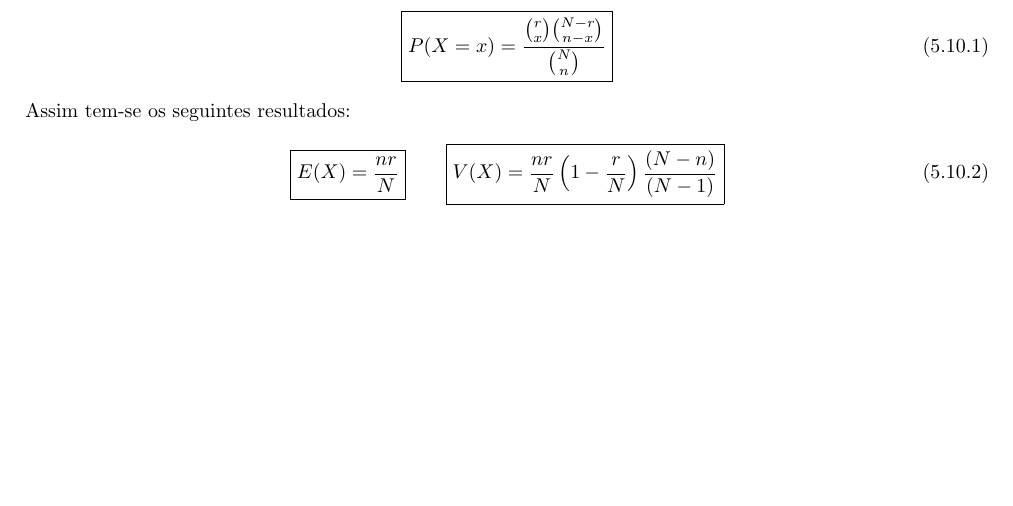
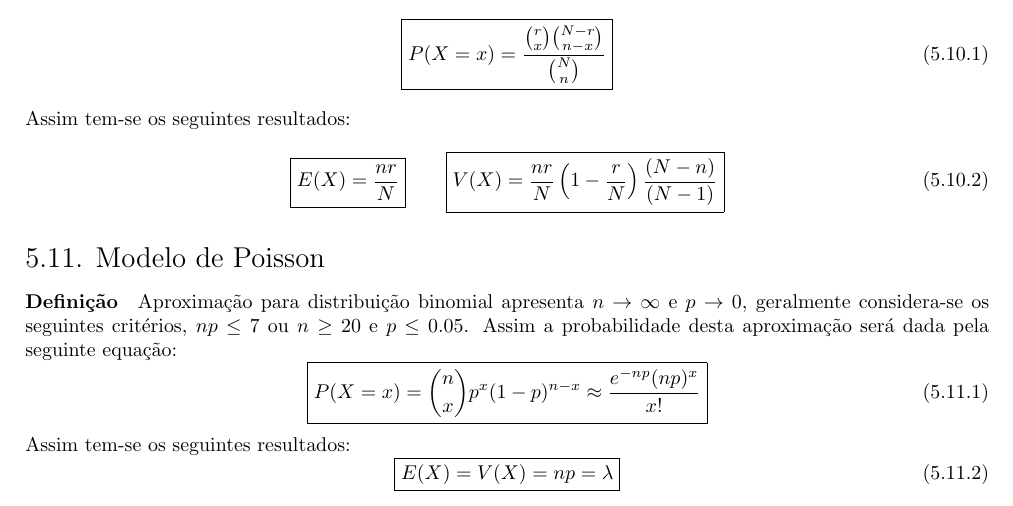
Before and after one commit to tr0fin0/classes_unicamp, a LaTeX document (me414/me414.tex): part of page 15 of 15, cut so that both start at the same text, the shorter picture padded with empty space. Compiled offline with pdfLaTeX.

Commit message:
:construction: add Modelo de Poisson subsection

```diff
--- a/me414/me414.tex
+++ b/me414/me414.tex
@@ -976,4 +976,19 @@
                         V(X) = \frac{nr}{N} \left(1 - \frac{r}{N}\right)\frac{(N-n)}{(N-1)}
                     }
                 \end{equation}
+
+        \subsection{Modelo de Poisson}
+            \paragraph{Definição}Aproximação para distribuição binomial apresenta $n\to\infty$ e $p\to 0$, geralmente considera-se os seguintes critérios, $np\le 7$ ou $n\ge 20$ e $p\le 0.05$. Assim a probabilidade desta aproximação será dada pela seguinte equação:
+                \begin{equation}
+                    \boxed{
+                        P(X = x) = \binom{n}{x} p^{x}(1-p)^{n-x} \approx
+                        \frac{e^{-np}(np)^{x}}{x!}
+                    }
+                \end{equation}
+            Assim tem-se os seguintes resultados:
+                \begin{equation}
+                    \boxed{
+                        E(X) = V(X) = np = \lambda
+                    }
+                \end{equation}
 \end{document}
```
